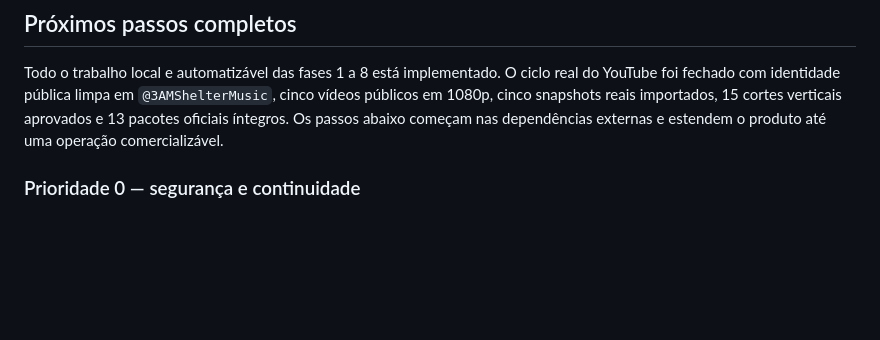
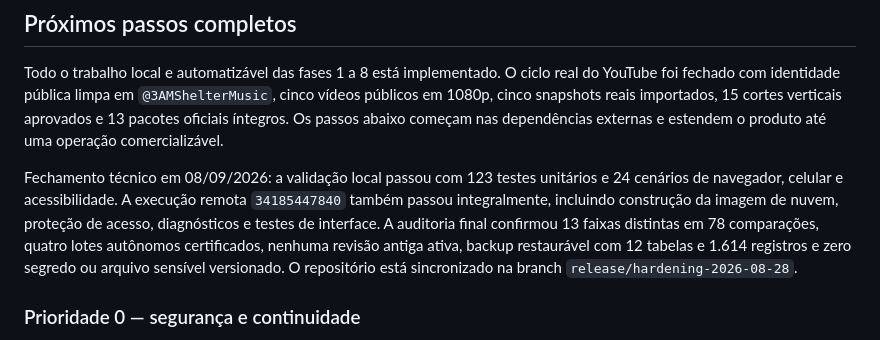
Before and after one commit to yanstutz33/faceless-content-factory, a Markdown page: docs/roadmap.md, the part around one of its changes. Rendered like a GitHub page; blank space fills up the shorter version.

Commit message:
docs: record final roadmap validation

```diff
--- a/docs/roadmap.md
+++ b/docs/roadmap.md
@@ -168,6 +168,8 @@ Um lote só avança quando todas as condições abaixo forem verdadeiras:
 
 Todo o trabalho local e automatizável das fases 1 a 8 está implementado. O ciclo real do YouTube foi fechado com identidade pública limpa em `@3AMShelterMusic`, cinco vídeos públicos em 1080p, cinco snapshots reais importados, 15 cortes verticais aprovados e 13 pacotes oficiais íntegros. Os passos abaixo começam nas dependências externas e estendem o produto até uma operação comercializável.
 
+Fechamento técnico em 08/09/2026: a validação local passou com 123 testes unitários e 24 cenários de navegador, celular e acessibilidade. A execução remota `34185447840` também passou integralmente, incluindo construção da imagem de nuvem, proteção de acesso, diagnósticos e testes de interface. A auditoria final confirmou 13 faixas distintas em 78 comparações, quatro lotes autônomos certificados, nenhuma revisão antiga ativa, backup restaurável com 12 tabelas e 1.614 registros e zero segredo ou arquivo sensível versionado. O repositório está sincronizado na branch `release/hardening-2026-08-28`.
+
 ### Prioridade 0 — segurança e continuidade
 
 1. Revogar e gerar novamente qualquer token que tenha aparecido em captura de tela, especialmente o token temporário do Pinterest; nunca reutilizar o valor exposto.
```
Also changed, not shown: other parts of docs/roadmap.md (+1 -1 lines).
